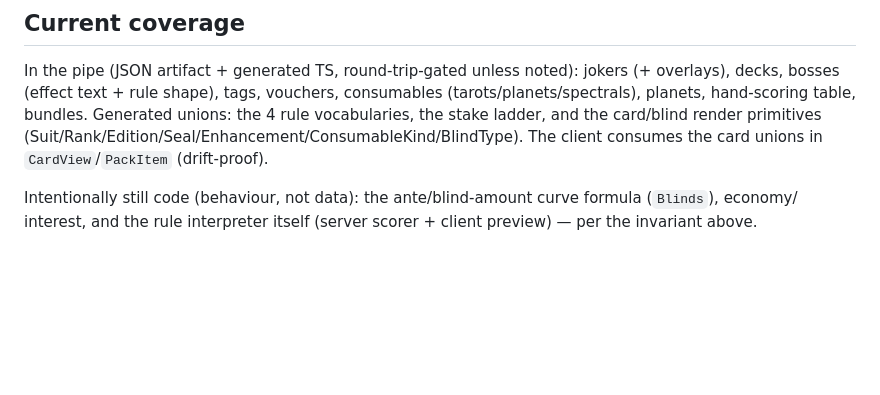
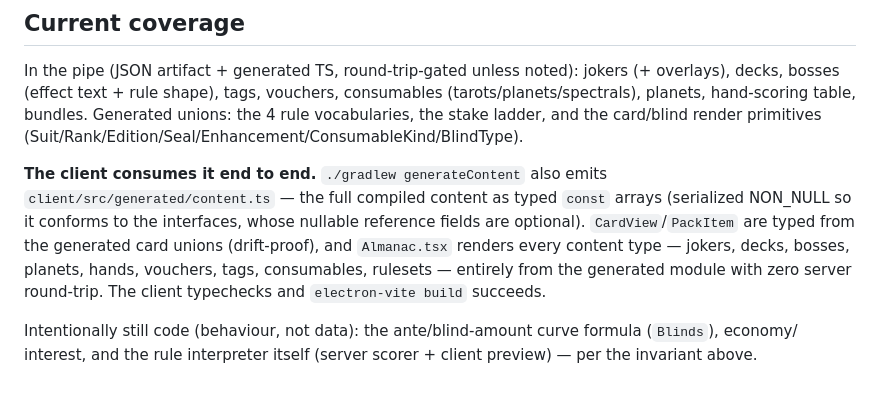
Before and after one commit to ChronoFinale/balatro-competitive-server, a Markdown page: docs/design/48-content-generation-pipeline.md, the part around the change. GitHub-like rendering; blank space fills up the shorter version.

Commit message:
docs: update pipeline doc — client consumes content end to end (Almanac, builds clean)

```diff
--- a/docs/design/48-content-generation-pipeline.md
+++ b/docs/design/48-content-generation-pipeline.md
@@ -60,8 +60,14 @@ No new architecture per type — they all plug into the same machine.
 In the pipe (JSON artifact + generated TS, round-trip-gated unless noted): jokers (+ overlays), decks, bosses
 (effect text + rule shape), tags, vouchers, consumables (tarots/planets/spectrals), planets, hand-scoring
 table, bundles. Generated unions: the 4 rule vocabularies, the stake ladder, and the card/blind render
-primitives (Suit/Rank/Edition/Seal/Enhancement/ConsumableKind/BlindType). The client consumes the card unions
-in `CardView`/`PackItem` (drift-proof).
+primitives (Suit/Rank/Edition/Seal/Enhancement/ConsumableKind/BlindType).
+
+**The client consumes it end to end.** `./gradlew generateContent` also emits `client/src/generated/content.ts`
+— the full compiled content as typed `const` arrays (serialized NON_NULL so it conforms to the interfaces,
+whose nullable reference fields are optional). `CardView`/`PackItem` are typed from the generated card unions
+(drift-proof), and `Almanac.tsx` renders every content type — jokers, decks, bosses, planets, hands, vouchers,
+tags, consumables, rulesets — entirely from the generated module with zero server round-trip. The client
+typechecks and `electron-vite build` succeeds.
 
 Intentionally still code (behaviour, not data): the ante/blind-amount curve formula (`Blinds`), economy/
 interest, and the rule interpreter itself (server scorer + client preview) — per the invariant above.
```
